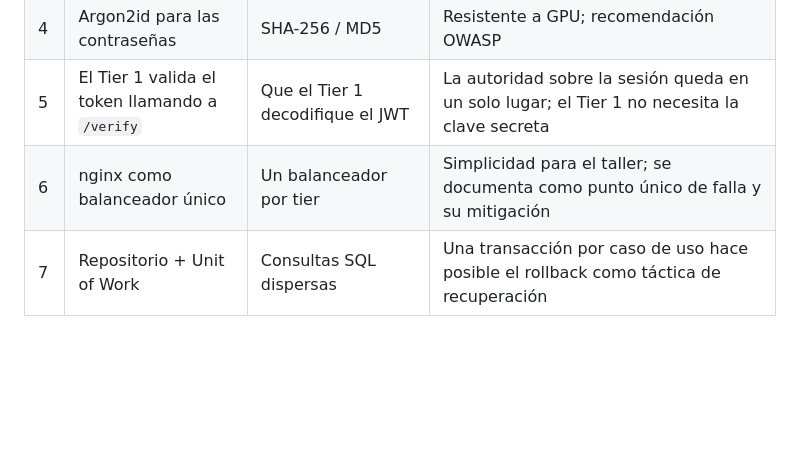
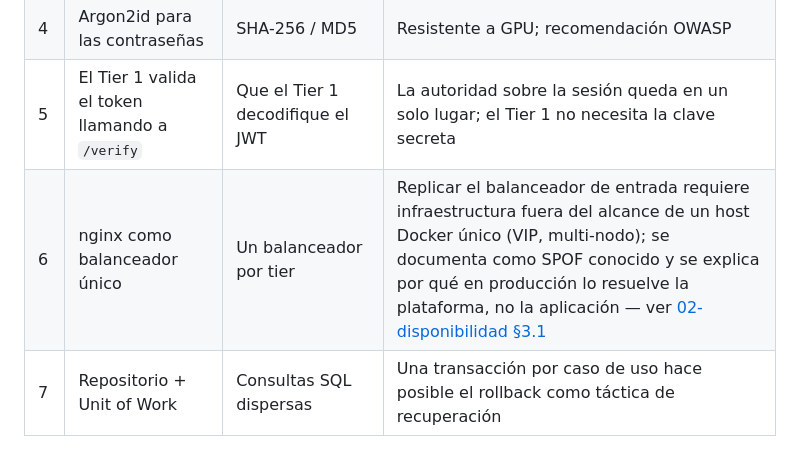
Before and after one commit to alejandropdev/arquitectura-n-tier, a Markdown page: docs/01-diseno.md, the part around the change. Rendered like a GitHub page; blank space fills up the shorter version.

```diff
--- a/docs/01-diseno.md
+++ b/docs/01-diseno.md
@@ -168,7 +168,7 @@ Solo el gateway publica puertos. PostgreSQL nunca es alcanzable desde el host.
 | 3 | Puertos y adaptadores en el Tier 2 | Servicios que usan el ORM directamente | Permite probar el negocio sin base de datos y aísla el cambio de motor |
 | 4 | Argon2id para las contraseñas | SHA-256 / MD5 | Resistente a GPU; recomendación OWASP |
 | 5 | El Tier 1 valida el token llamando a `/verify` | Que el Tier 1 decodifique el JWT | La autoridad sobre la sesión queda en un solo lugar; el Tier 1 no necesita la clave secreta |
-| 6 | nginx como balanceador único | Un balanceador por tier | Simplicidad para el taller; se documenta como punto único de falla y su mitigación |
+| 6 | nginx como balanceador único | Un balanceador por tier | Replicar el balanceador de entrada requiere infraestructura fuera del alcance de un host Docker único (VIP, multi-nodo); se documenta como SPOF conocido y se explica por qué en producción lo resuelve la plataforma, no la aplicación — ver [02-disponibilidad §3.1](02-disponibilidad.md#31-alcance-de-la-meta-9999-en-este-taller) |
 | 7 | Repositorio + Unit of Work | Consultas SQL dispersas | Una transacción por caso de uso hace posible el rollback como táctica de recuperación |
 
 ## 8. Trazabilidad requisito → implementación
```
Also changed, not shown: docs/02-disponibilidad.md (+41 -6 lines).
